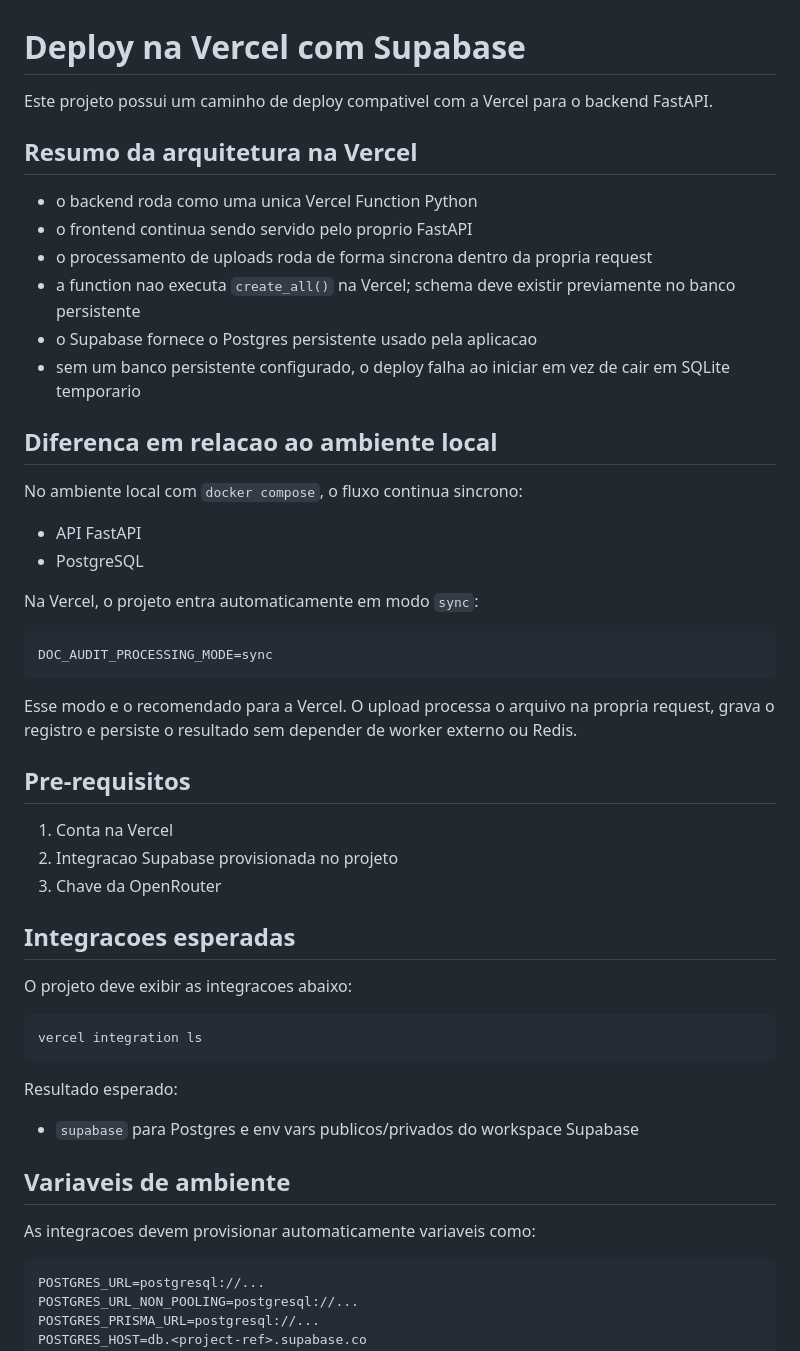
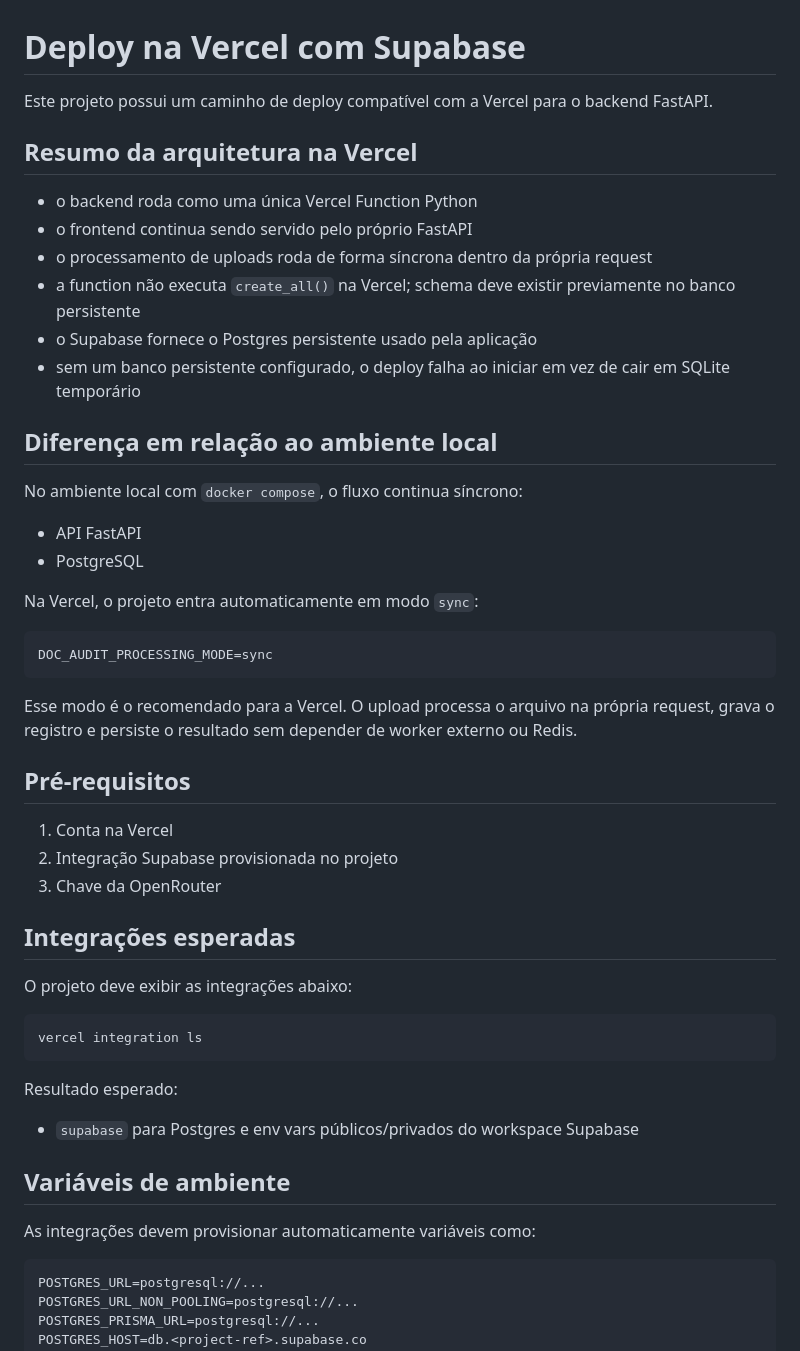
Before and after one commit to kaikerod/Doc-Audit, a Markdown page: DEPLOY_VERCEL.md, the part around one of its changes. Drawn GitHub-style.

````diff
--- a/DEPLOY_VERCEL.md
+++ b/DEPLOY_VERCEL.md
@@ -1,19 +1,19 @@
 # Deploy na Vercel com Supabase
 
-Este projeto possui um caminho de deploy compativel com a Vercel para o backend FastAPI.
+Este projeto possui um caminho de deploy compatível com a Vercel para o backend FastAPI.
 
 ## Resumo da arquitetura na Vercel
 
-- o backend roda como uma unica Vercel Function Python
-- o frontend continua sendo servido pelo proprio FastAPI
-- o processamento de uploads roda de forma sincrona dentro da propria request
-- a function nao executa `create_all()` na Vercel; schema deve existir previamente no banco persistente
-- o Supabase fornece o Postgres persistente usado pela aplicacao
-- sem um banco persistente configurado, o deploy falha ao iniciar em vez de cair em SQLite temporario
+- o backend roda como uma única Vercel Function Python
+- o frontend continua sendo servido pelo próprio FastAPI
+- o processamento de uploads roda de forma síncrona dentro da própria request
+- a function não executa `create_all()` na Vercel; schema deve existir previamente no banco persistente
+- o Supabase fornece o Postgres persistente usado pela aplicação
+- sem um banco persistente configurado, o deploy falha ao iniciar em vez de cair em SQLite temporário
 
-## Diferenca em relacao ao ambiente local
+## Diferença em relação ao ambiente local
 
-No ambiente local com `docker compose`, o fluxo continua sincrono:
+No ambiente local com `docker compose`, o fluxo continua síncrono:
 
 - API FastAPI
 - PostgreSQL
@@ -24,17 +24,17 @@ Na Vercel, o projeto entra automaticamente em modo `sync`:
 DOC_AUDIT_PROCESSING_MODE=sync
 ```
 
-Esse modo e o recomendado para a Vercel. O upload processa o arquivo na propria request, grava o registro e persiste o resultado sem depender de worker externo ou Redis.
+Esse modo é o recomendado para a Vercel. O upload processa o arquivo na própria request, grava o registro e persiste o resultado sem depender de worker externo ou Redis.
 
-## Pre-requisitos
+## Pré-requisitos
 
 1. Conta na Vercel
-2. Integracao Supabase provisionada no projeto
+2. Integração Supabase provisionada no projeto
 3. Chave da OpenRouter
 
-## Integracoes esperadas
+## Integrações esperadas
 
-O projeto deve exibir as integracoes abaixo:
+O projeto deve exibir as integrações abaixo:
 
 ```bash
 vercel integration ls
@@ -42,11 +42,11 @@ vercel integration ls
 
 Resultado esperado:
 
-- `supabase` para Postgres e env vars publicos/privados do workspace Supabase
+- `supabase` para Postgres e env vars públicos/privados do workspace Supabase
 
-## Variaveis de ambiente
+## Variáveis de ambiente
 
-As integracoes devem provisionar automaticamente variaveis como:
+As integrações devem provisionar automaticamente variáveis como:
 
 ```env
 POSTGRES_URL=postgresql://...
````
Also changed, not shown: other parts of DEPLOY_VERCEL.md (+22 -22 lines).
